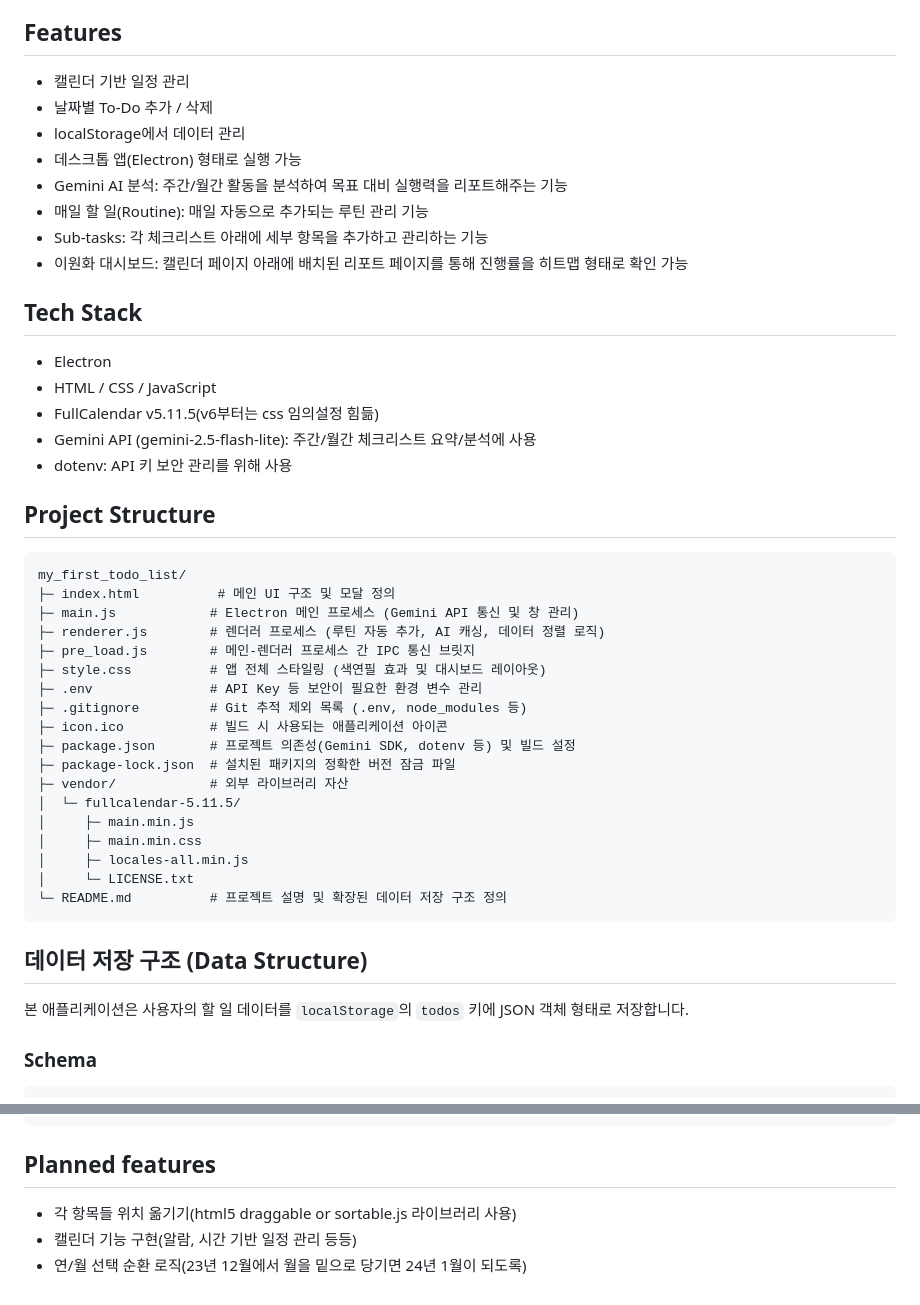
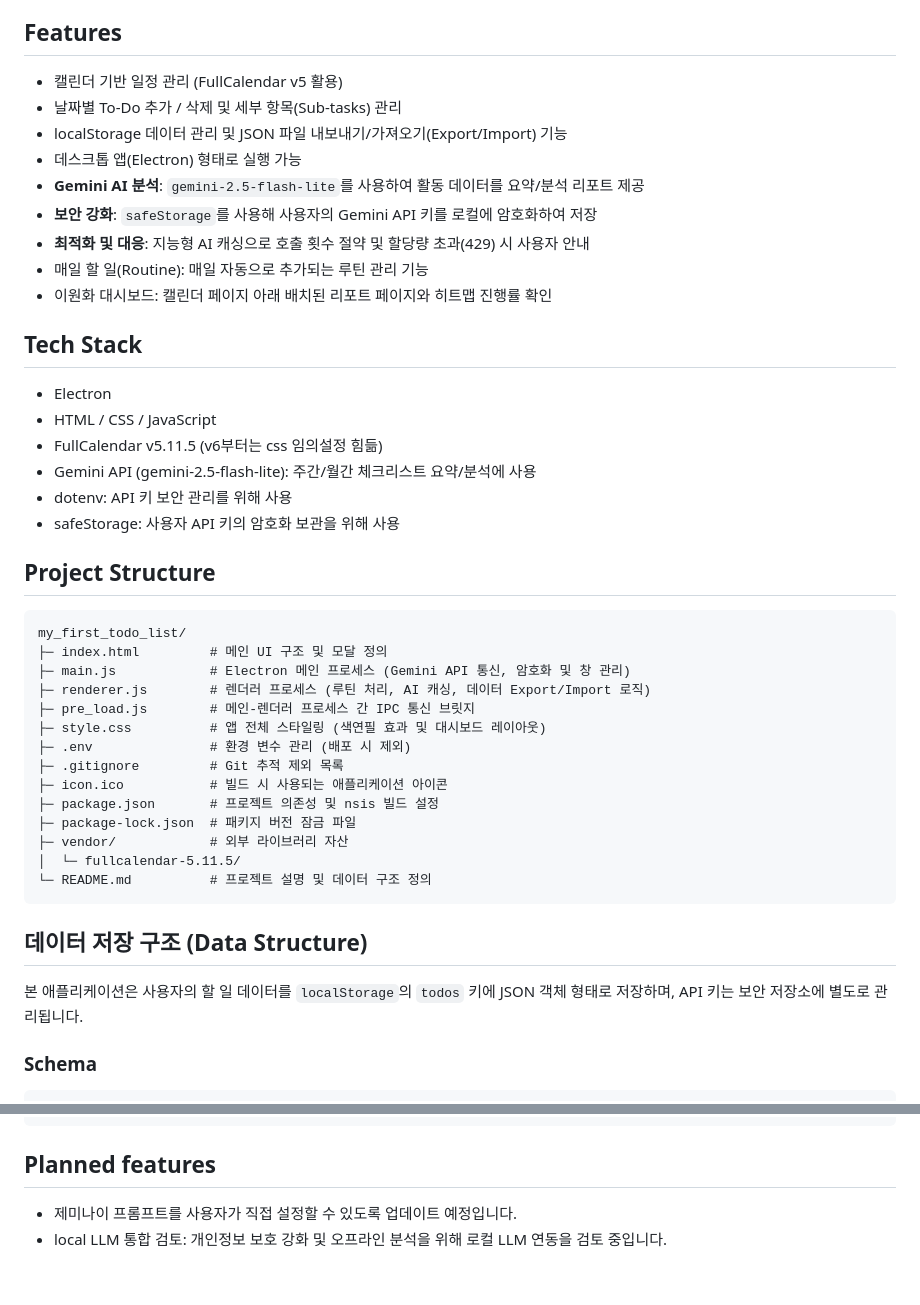
Before and after one commit to Sandstornn/my_first_todo_list, a Markdown page: README.md, 2 parts joined by grey strips. Rendered like a GitHub page.

Commit message:
feat: finalize V2 with Gemini 2.5 Flash Lite

````diff
--- a/README.md
+++ b/README.md
@@ -3,48 +3,45 @@
 Electron을 사용해 웹 기술로 데스크톱 애플리케이션을 구현했습니다.
 
 ## Features
-- 캘린더 기반 일정 관리
-- 날짜별 To-Do 추가 / 삭제
-- localStorage에서 데이터 관리
+- 캘린더 기반 일정 관리 (FullCalendar v5 활용)
+- 날짜별 To-Do 추가 / 삭제 및 세부 항목(Sub-tasks) 관리
+- localStorage 데이터 관리 및 JSON 파일 내보내기/가져오기(Export/Import) 기능
 - 데스크톱 앱(Electron) 형태로 실행 가능
-- Gemini AI 분석: 주간/월간 활동을 분석하여 목표 대비 실행력을 리포트해주는 기능
+- **Gemini AI 분석**: `gemini-2.5-flash-lite`를 사용하여 활동 데이터를 요약/분석 리포트 제공
+- **보안 강화**: `safeStorage`를 사용해 사용자의 Gemini API 키를 로컬에 암호화하여 저장
+- **최적화 및 대응**: 지능형 AI 캐싱으로 호출 횟수 절약 및 할당량 초과(429) 시 사용자 안내
 - 매일 할 일(Routine): 매일 자동으로 추가되는 루틴 관리 기능
-- Sub-tasks: 각 체크리스트 아래에 세부 항목을 추가하고 관리하는 기능
-- 이원화 대시보드: 캘린더 페이지 아래에 배치된 리포트 페이지를 통해 진행률을 히트맵 형태로 확인 가능
-
+- 이원화 대시보드: 캘린더 페이지 아래 배치된 리포트 페이지와 히트맵 진행률 확인
 
 ## Tech Stack
 - Electron
 - HTML / CSS / JavaScript
-- FullCalendar v5.11.5(v6부터는 css 임의설정 힘듦)
+- FullCalendar v5.11.5 (v6부터는 css 임의설정 힘듦)
 - Gemini API (gemini-2.5-flash-lite): 주간/월간 체크리스트 요약/분석에 사용
 - dotenv: API 키 보안 관리를 위해 사용
+- safeStorage: 사용자 API 키의 암호화 보관을 위해 사용
 
 ## Project Structure
 ```text
 my_first_todo_list/
-├─ index.html          # 메인 UI 구조 및 모달 정의
-├─ main.js            # Electron 메인 프로세스 (Gemini API 통신 및 창 관리)
-├─ renderer.js        # 렌더러 프로세스 (루틴 자동 추가, AI 캐싱, 데이터 정렬 로직)
+├─ index.html         # 메인 UI 구조 및 모달 정의
+├─ main.js            # Electron 메인 프로세스 (Gemini API 통신, 암호화 및 창 관리)
+├─ renderer.js        # 렌더러 프로세스 (루틴 처리, AI 캐싱, 데이터 Export/Import 로직)
 ├─ pre_load.js        # 메인-렌더러 프로세스 간 IPC 통신 브릿지
 ├─ style.css          # 앱 전체 스타일링 (색연필 효과 및 대시보드 레이아웃)
-├─ .env               # API Key 등 보안이 필요한 환경 변수 관리
-├─ .gitignore         # Git 추적 제외 목록 (.env, node_modules 등)
+├─ .env               # 환경 변수 관리 (배포 시 제외)
+├─ .gitignore         # Git 추적 제외 목록
 ├─ icon.ico           # 빌드 시 사용되는 애플리케이션 아이콘
-├─ package.json       # 프로젝트 의존성(Gemini SDK, dotenv 등) 및 빌드 설정
-├─ package-lock.json  # 설치된 패키지의 정확한 버전 잠금 파일
+├─ package.json       # 프로젝트 의존성 및 nsis 빌드 설정
+├─ package-lock.json  # 패키지 버전 잠금 파일
 ├─ vendor/            # 외부 라이브러리 자산
 │  └─ fullcalendar-5.11.5/
-│     ├─ main.min.js
-│     ├─ main.min.css
-│     ├─ locales-all.min.js
-│     └─ LICENSE.txt
-└─ README.md          # 프로젝트 설명 및 확장된 데이터 저장 구조 정의
+└─ README.md          # 프로젝트 설명 및 데이터 구조 정의
 ```
 
 ## 데이터 저장 구조 (Data Structure)
 
-본 애플리케이션은 사용자의 할 일 데이터를 `localStorage`의 `todos` 키에 JSON 객체 형태로 저장합니다.
+본 애플리케이션은 사용자의 할 일 데이터를 `localStorage`의 `todos` 키에 JSON 객체 형태로 저장하며, API 키는 보안 저장소에 별도로 관리됩니다.
 
 ### Schema
 
@@ -85,6 +82,5 @@ npm run build
 ```
 
 ## Planned features
-- 각 항목들 위치 옮기기(html5 draggable or sortable.js 라이브러리 사용)
-- 캘린더 기능 구현(알람, 시간 기반 일정 관리 등등)
-- 연/월 선택 순환 로직(23년 12월에서 월을 밑으로 당기면 24년 1월이 되도록)
+- 제미나이 프롬프트를 사용자가 직접 설정할 수 있도록 업데이트 예정입니다.
+- local LLM 통합 검토: 개인정보 보호 강화 및 오프라인 분석을 위해 로컬 LLM 연동을 검토 중입니다.
````
